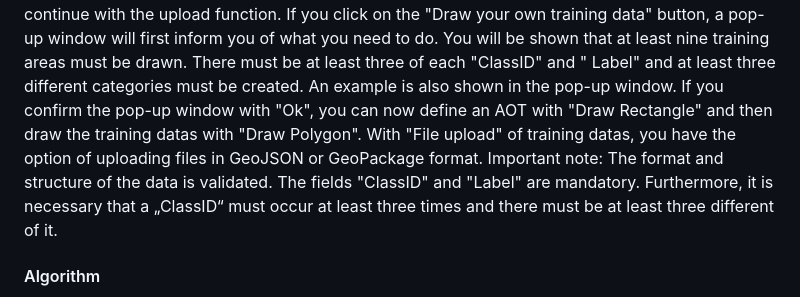
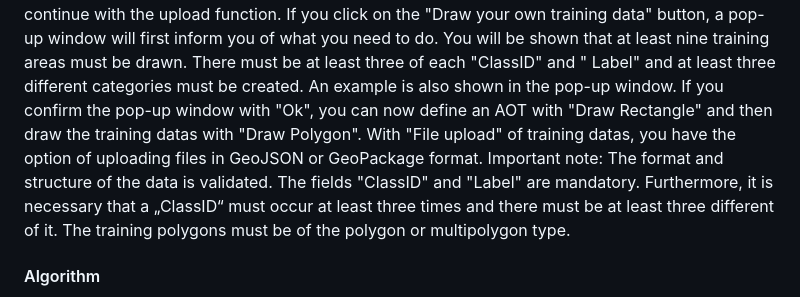
Before and after one commit to astru03/TerraClassifier_1, a Markdown page: README.md, the part around the change. GitHub-like rendering.

Commit message:
add text to Readme

```diff
--- a/README.md
+++ b/README.md
@@ -64,7 +64,7 @@ If you click on the "Draw your own training data" button, a pop-up window will f
 You will be shown that at least nine training areas must be drawn. There must be at least three of each "ClassID" and " Label" and at least three different categories must be created. An example is also shown in the pop-up window.
 If you confirm the pop-up window with "Ok", you can now define an AOT with "Draw Rectangle" and then draw the training datas with "Draw Polygon".
 With "File upload" of training datas, you have the option of uploading files in GeoJSON or GeoPackage format.
-Important note: The format and structure of the data is validated. The fields "ClassID" and "Label" are mandatory. Furthermore, it is necessary that a „ClassID“ must occur at least three times and there must be at least three different of it.
+Important note: The format and structure of the data is validated. The fields "ClassID" and "Label" are mandatory. Furthermore, it is necessary that a „ClassID“ must occur at least three times and there must be at least three different of it. The training polygons must be of the polygon or multipolygon type.
 
 #### Algorithm
 After clicking on this symbol, you can choose between four different algorithms. You can choose between the "Minimum Distance", "Random Forest", "Gradient Boosting Machine" and "Support Vector Machine" algorithms. You can only select one algorithm at a time. Confirm your selection with "OK".
```
